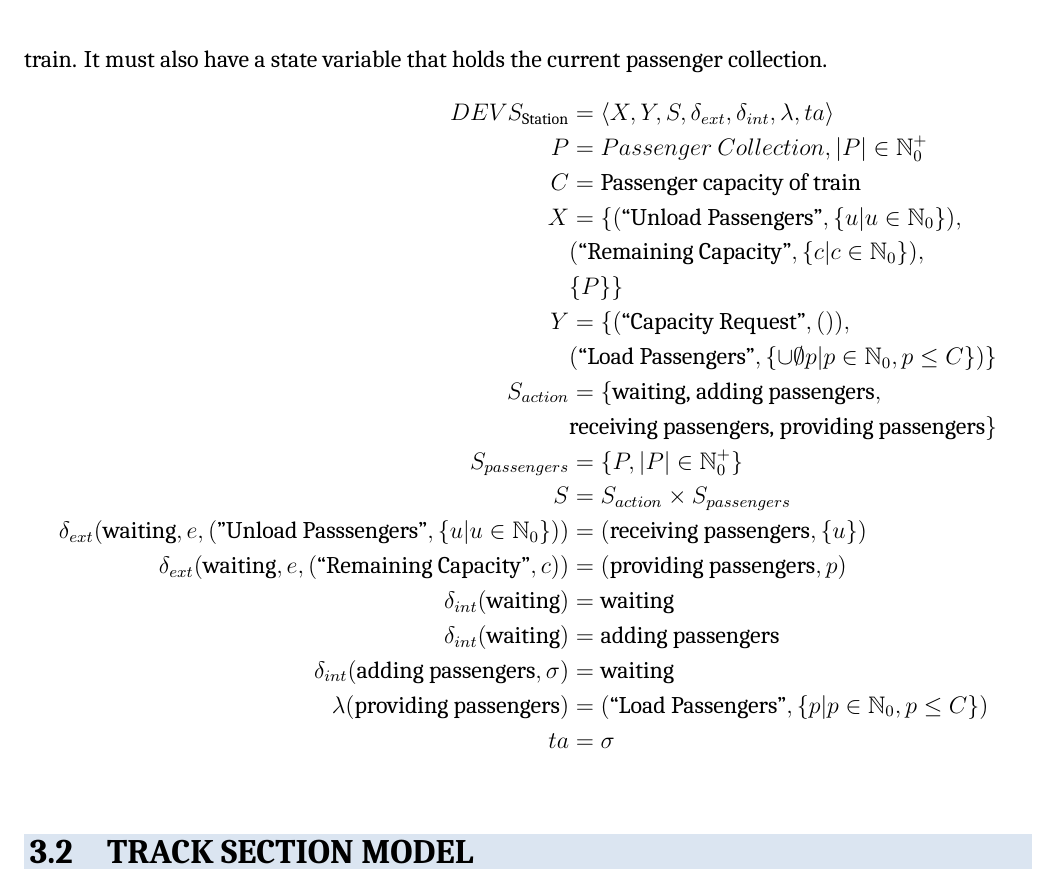
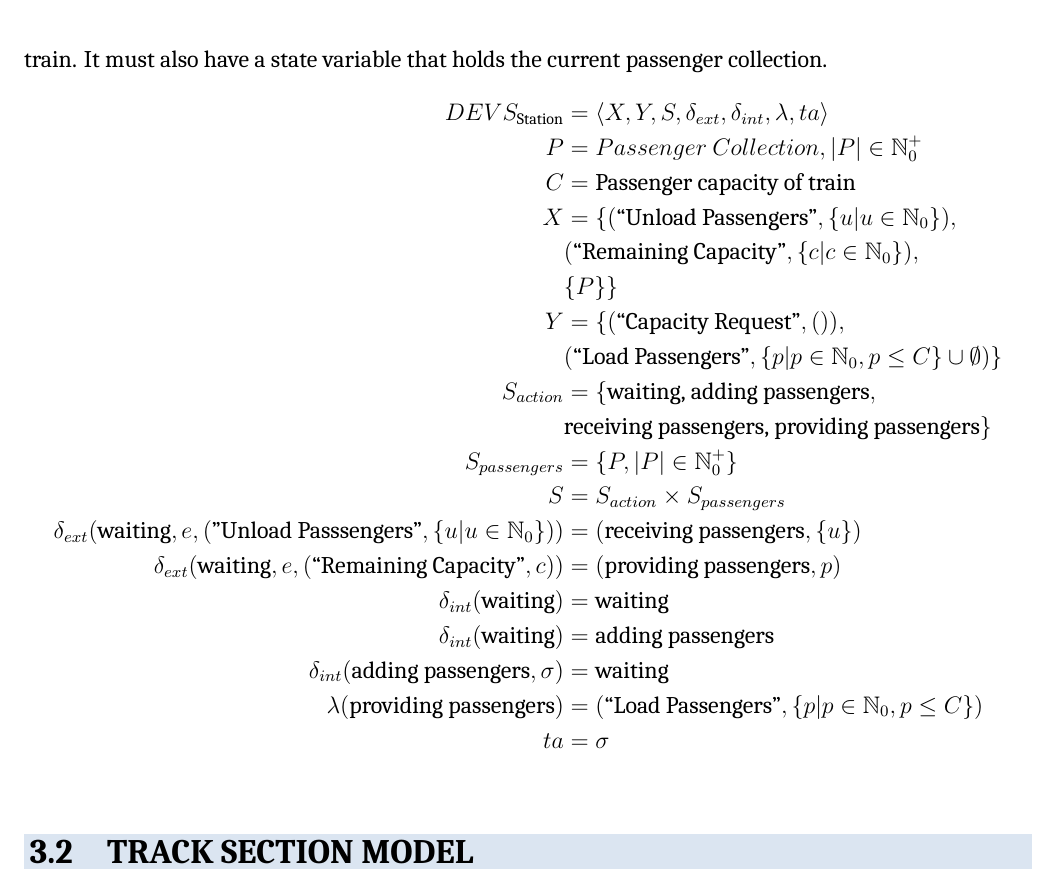
Before and after one commit to cpritcha/subway_simulation, a LaTeX document (Report/CSE561Project_BoydstonPritchard.tex, which reads Report/approach.tex): part of page 6 of 10, cut so that both start at the same text. Compiled offline with XeLaTeX; a missing font is replaced by an installed copy or a similar font.

Commit message:
Fixed union with null set in station model

```diff
--- a/Report/approach.tex
+++ b/Report/approach.tex
@@ -17,7 +17,7 @@ DEVS_{\textrm{Station}} &= \left<X,Y,S,\delta_{ext},\delta_{int},\lambda,ta\righ
 P &= Passenger\ Collection, |P|\in\mathbb{N}_0^+ \\
 C &= \text{Passenger capacity of train} \\
 X &= \lbrace(\text{``Unload Passengers''},\lbrace u|u\in\mathbb{N}_0\rbrace), \\ & (\text{``Remaining Capacity''},\lbrace c|c\in\mathbb{N}_0\rbrace), \\ &\lbrace P\rbrace\rbrace \\
-Y &= \lbrace(\text{``Capacity Request''},()), \\ & (\text{``Load Passengers''},\lbrace\cup \emptyset p|p\in\mathbb{N}_0,p\leq C\rbrace)\rbrace \\
+Y &= \lbrace(\text{``Capacity Request''},()), \\ & (\text{``Load Passengers''},\lbrace p|p\in\mathbb{N}_0,p\leq C\rbrace\cup \emptyset)\rbrace \\
 S_{action} &= \lbrace\text{waiting, adding passengers}, \\ & \text{receiving passengers, providing passengers}\rbrace \\
 S_{passengers} &= \lbrace P, |P|\in\mathbb{N}_0^+\rbrace \\
 S &= S_{action}\times S_{passengers} \\
```
